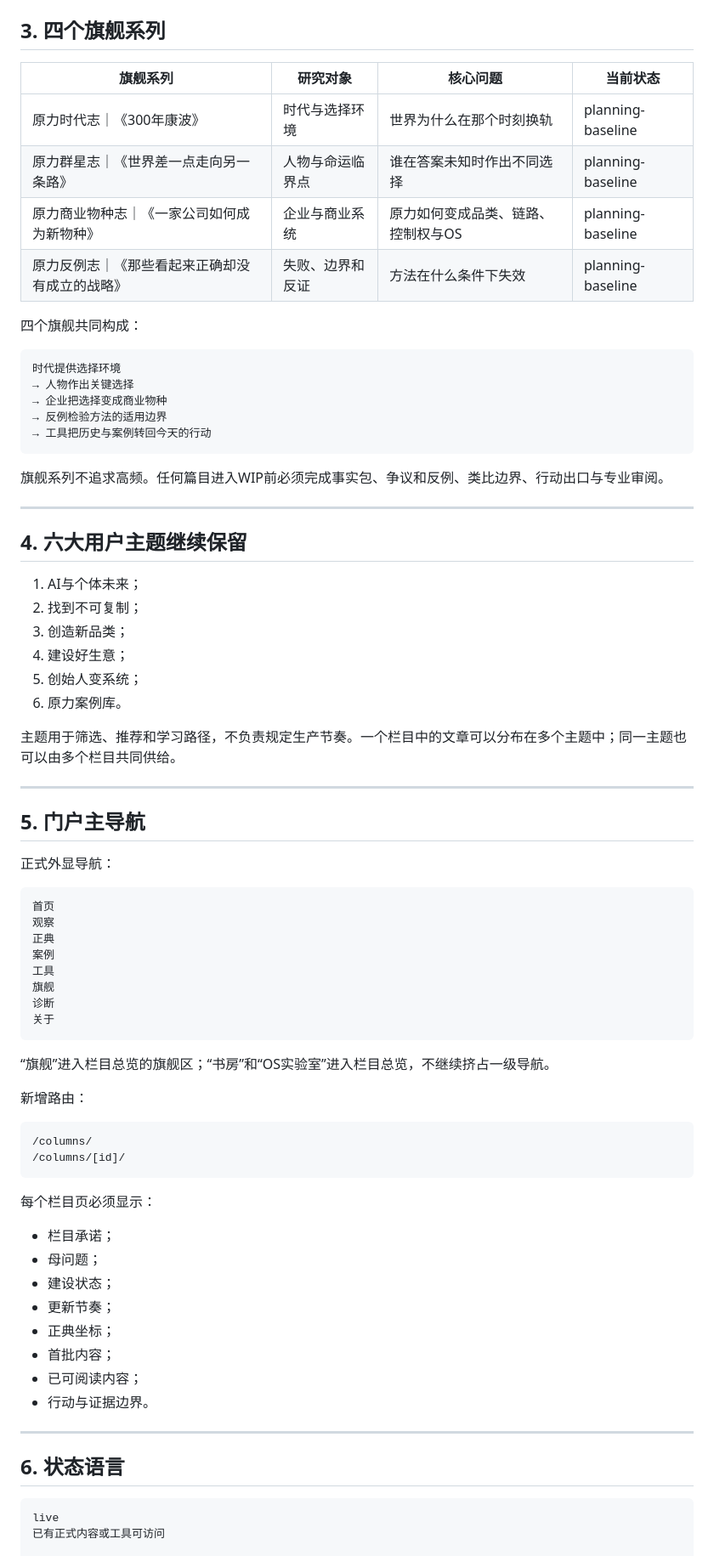
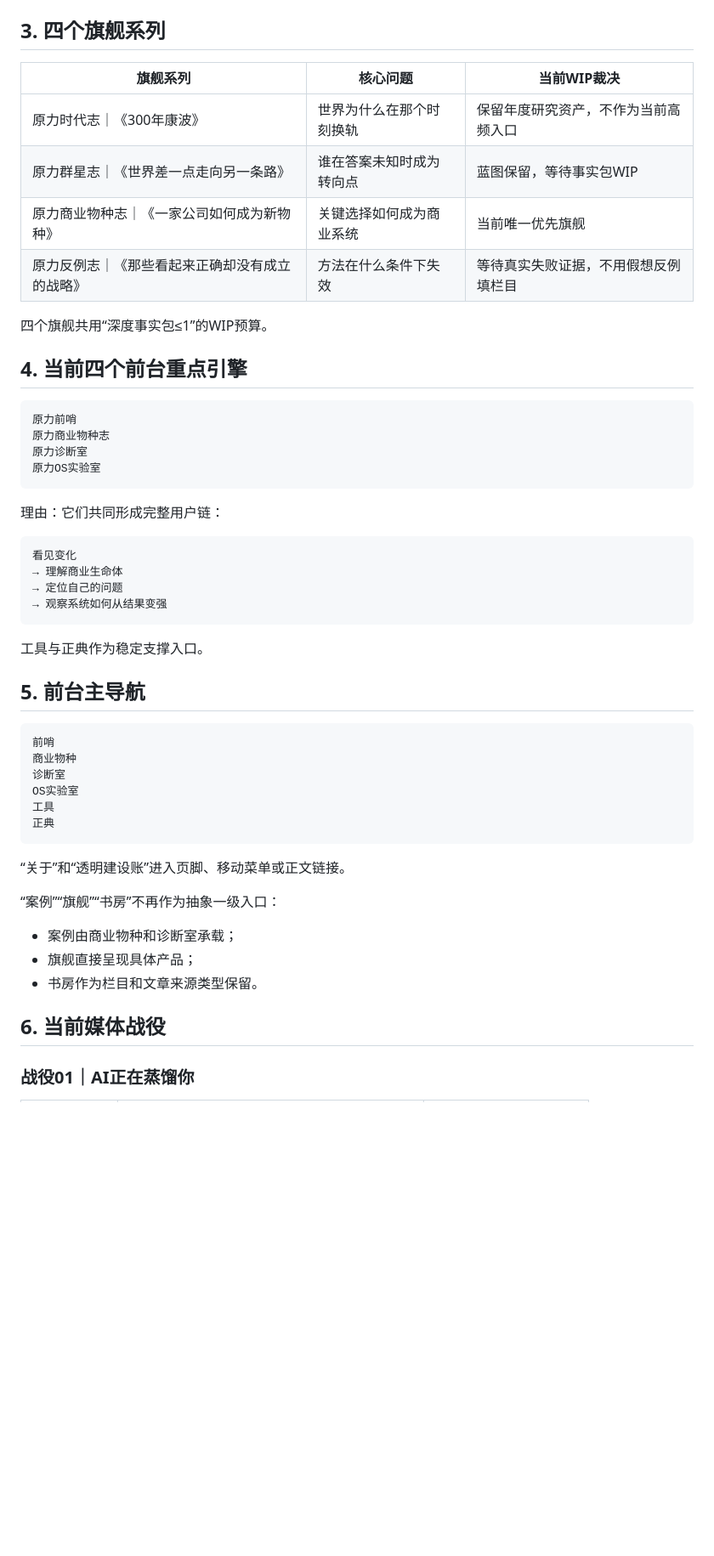
Before and after one commit to moonstachain/yuanli-strategy-web, a Markdown page: docs/EDITORIAL-COLUMNS-MATRIX-v1.md, the part around one of its changes. Shown at 85% size. GitHub-like rendering; blank space fills up the shorter version.

Commit message:
docs(columns): align column ledger with media-first frontend

````diff
--- a/docs/EDITORIAL-COLUMNS-MATRIX-v1.md
+++ b/docs/EDITORIAL-COLUMNS-MATRIX-v1.md
@@ -61,80 +50,55 @@
 
 ## 3. 四个旗舰系列
 
-| 旗舰系列 | 研究对象 | 核心问题 | 当前状态 |
-|---|---|---|---|
-| 原力时代志｜《300年康波》 | 时代与选择环境 | 世界为什么在那个时刻换轨 | planning-baseline |
-| 原力群星志｜《世界差一点走向另一条路》 | 人物与命运临界点 | 谁在答案未知时作出不同选择 | planning-baseline |
-| 原力商业物种志｜《一家公司如何成为新物种》 | 企业与商业系统 | 原力如何变成品类、链路、控制权与OS | planning-baseline |
-| 原力反例志｜《那些看起来正确却没有成立的战略》 | 失败、边界和反证 | 方法在什么条件下失效 | planning-baseline |
+| 旗舰系列 | 核心问题 | 当前WIP裁决 |
+|---|---|---|
+| 原力时代志｜《300年康波》 | 世界为什么在那个时刻换轨 | 保留年度研究资产，不作为当前高频入口 |
+| 原力群星志｜《世界差一点走向另一条路》 | 谁在答案未知时成为转向点 | 蓝图保留，等待事实包WIP |
+| 原力商业物种志｜《一家公司如何成为新物种》 | 关键选择如何成为商业系统 | 当前唯一优先旗舰 |
+| 原力反例志｜《那些看起来正确却没有成立的战略》 | 方法在什么条件下失效 | 等待真实失败证据，不用假想反例填栏目 |
 
-四个旗舰共同构成：
+四个旗舰共用“深度事实包≤1”的WIP预算。
+
+## 4. 当前四个前台重点引擎
 
 ```text
-时代提供选择环境
-→ 人物作出关键选择
-→ 企业把选择变成商业物种
-→ 反例检验方法的适用边界
-→ 工具把历史与案例转回今天的行动
+原力前哨
+原力商业物种志
+原力诊断室
+原力OS实验室
 ```
 
-旗舰系列不追求高频。任何篇目进入WIP前必须完成事实包、争议和反例、类比边界、行动出口与专业审阅。
-
----
-
-## 4. 六大用户主题继续保留
-
-1. AI与个体未来；
-2. 找到不可复制；
-3. 创造新品类；
-4. 建设好生意；
-5. 创始人变系统；
-6. 原力案例库。
-
-主题用于筛选、推荐和学习路径，不负责规定生产节奏。一个栏目中的文章可以分布在多个主题中；同一主题也可以由多个栏目共同供给。
-
----
-
-## 5. 门户主导航
-
-正式外显导航：
+理由：它们共同形成完整用户链：
 
 ```text
-首页
-观察
-正典
-案例
-工具
-旗舰
-诊断
-关于
+看见变化
+→ 理解商业生命体
+→ 定位自己的问题
+→ 观察系统如何从结果变强
 ```
 
-“旗舰”进入栏目总览的旗舰区；“书房”和“OS实验室”进入栏目总览，不继续挤占一级导航。
+工具与正典作为稳定支撑入口。
 
-新增路由：
+## 5. 前台主导航
 
 ```text
-/columns/
-/columns/[id]/
+前哨
+商业物种
+诊断室
+OS实验室
+工具
+正典
 ```
 
-每个栏目页必须显示：
+“关于”和“透明建设账”进入页脚、移动菜单或正文链接。
 
-- 栏目承诺；
-- 母问题；
-- 建设状态；
-- 更新节奏；
-- 正典坐标；
-- 首批内容；
-- 已可阅读内容；
-- 行动与证据边界。
+“案例”“旗舰”“书房”不再作为抽象一级入口：
 
----
+- 案例由商业物种和诊断室承载；
+- 旗舰直接呈现具体产品；
+- 书房作为栏目和文章来源类型保留。
 
-## 6. 状态语言
+## 6. 当前媒体战役
 
-```text
-live
-已有正式内容或工具可访问
+### 战役01｜AI正在蒸馏你
 
````
Also changed, not shown: other parts of docs/EDITORIAL-COLUMNS-MATRIX-v1.md (+40 -62 lines).
